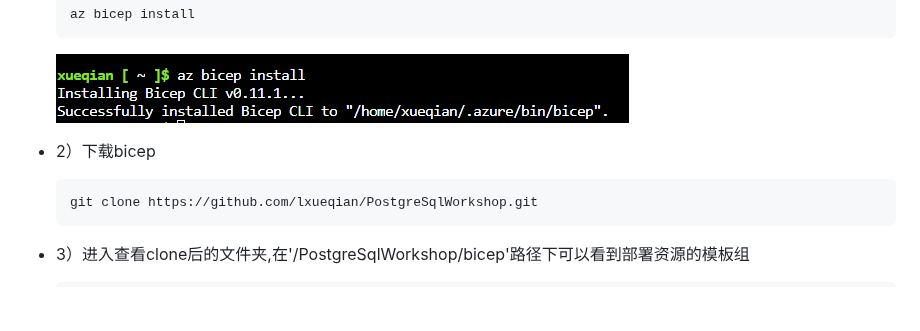
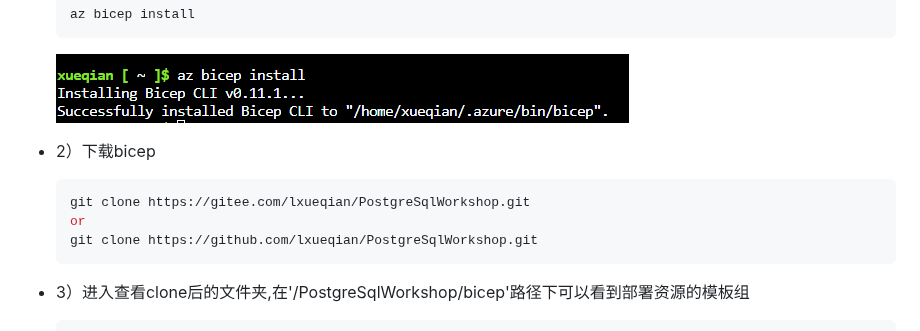
Before and after one commit to microsoft/gps-csa-tech-stack, a Markdown page: PostgresqlWorkshop/PostgresqlWorkshop.md, the part around the change. Drawn GitHub-style; blank space fills up the shorter version.

Commit message:
ADD GITEE REPO

````diff
--- a/PostgresqlWorkshop/PostgresqlWorkshop.md
+++ b/PostgresqlWorkshop/PostgresqlWorkshop.md
@@ -47,6 +47,8 @@
      ![](media/image4.png)
  - 2）下载bicep
      ```bash
+     git clone https://gitee.com/lxueqian/PostgreSqlWorkshop.git
+     or
      git clone https://github.com/lxueqian/PostgreSqlWorkshop.git
      ```
  - 3）进入查看clone后的文件夹,在'/PostgreSqlWorkshop/bicep'路径下可以看到部署资源的模板组
````
